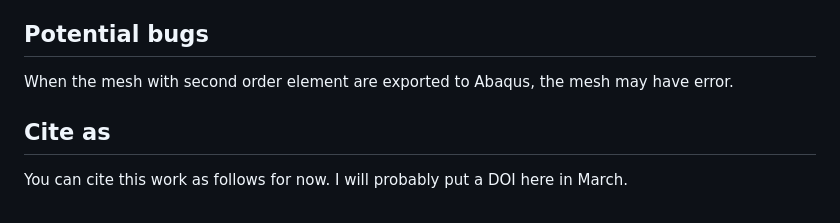
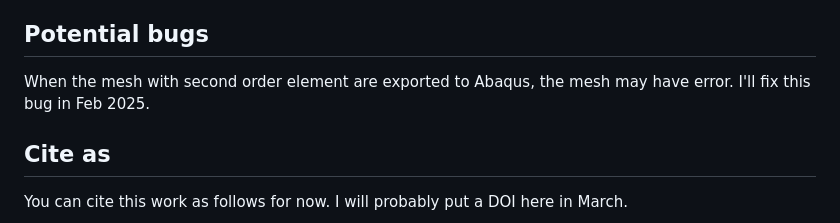
Before and after one commit to Dreamown/im2mesh_matlab, a Markdown page: README.md, the part around the change. GitHub-like rendering.

```diff
--- a/README.md
+++ b/README.md
@@ -48,6 +48,7 @@ Then, you can learn to use Im2mesh package in the folder "Im2mesh_Matlab" or "Im
 ## Potential bugs
 
 When the mesh with second order element are exported to Abaqus, the mesh may have error.
+I'll fix this bug in Feb 2025.
 
 ## Cite as
 
```
